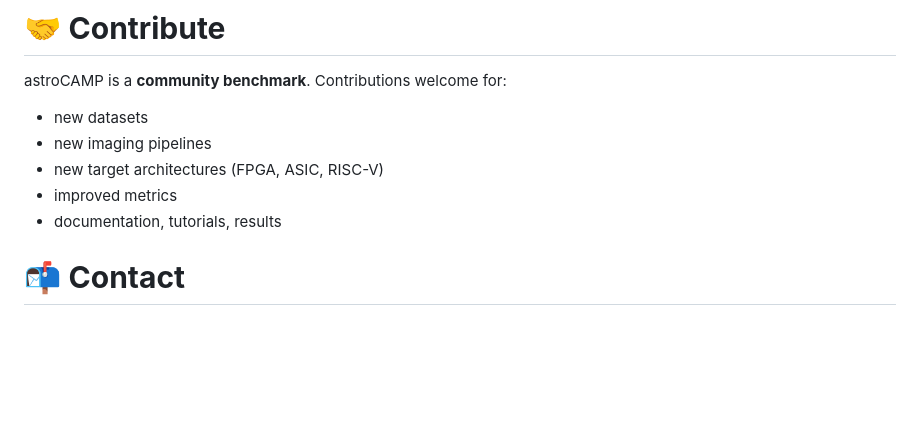
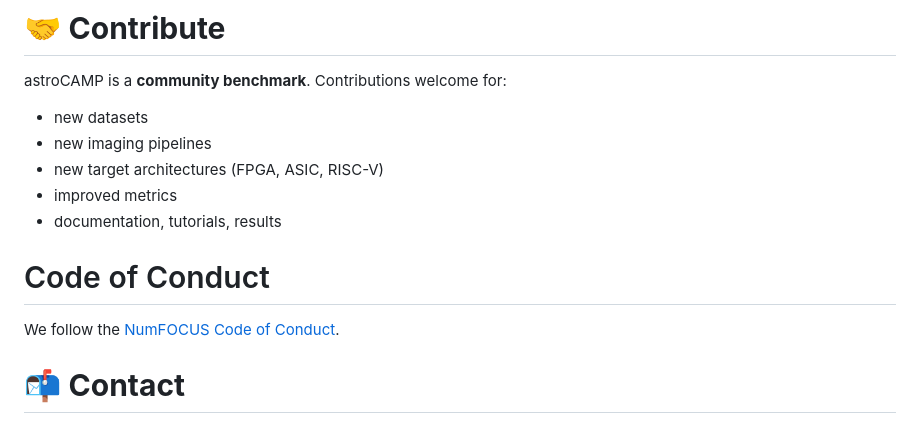
Before and after one commit to SEAMS-Project/astroCAMP, a Markdown page: README.md, the part around the change. Rendered like a GitHub page; blank space fills up the shorter version.

Commit message:
Add Code of Conduct to README
Added Code of Conduct section referencing NumFOCUS.

```diff
--- a/README.md
+++ b/README.md
@@ -184,6 +184,9 @@ Contributions welcome for:
 * improved metrics
 * documentation, tutorials, results
 
+# Code of Conduct
+
+We follow the [NumFOCUS Code of Conduct](https://numfocus.org/code-of-conduct).
 
 
 # 📬 **Contact**
```
